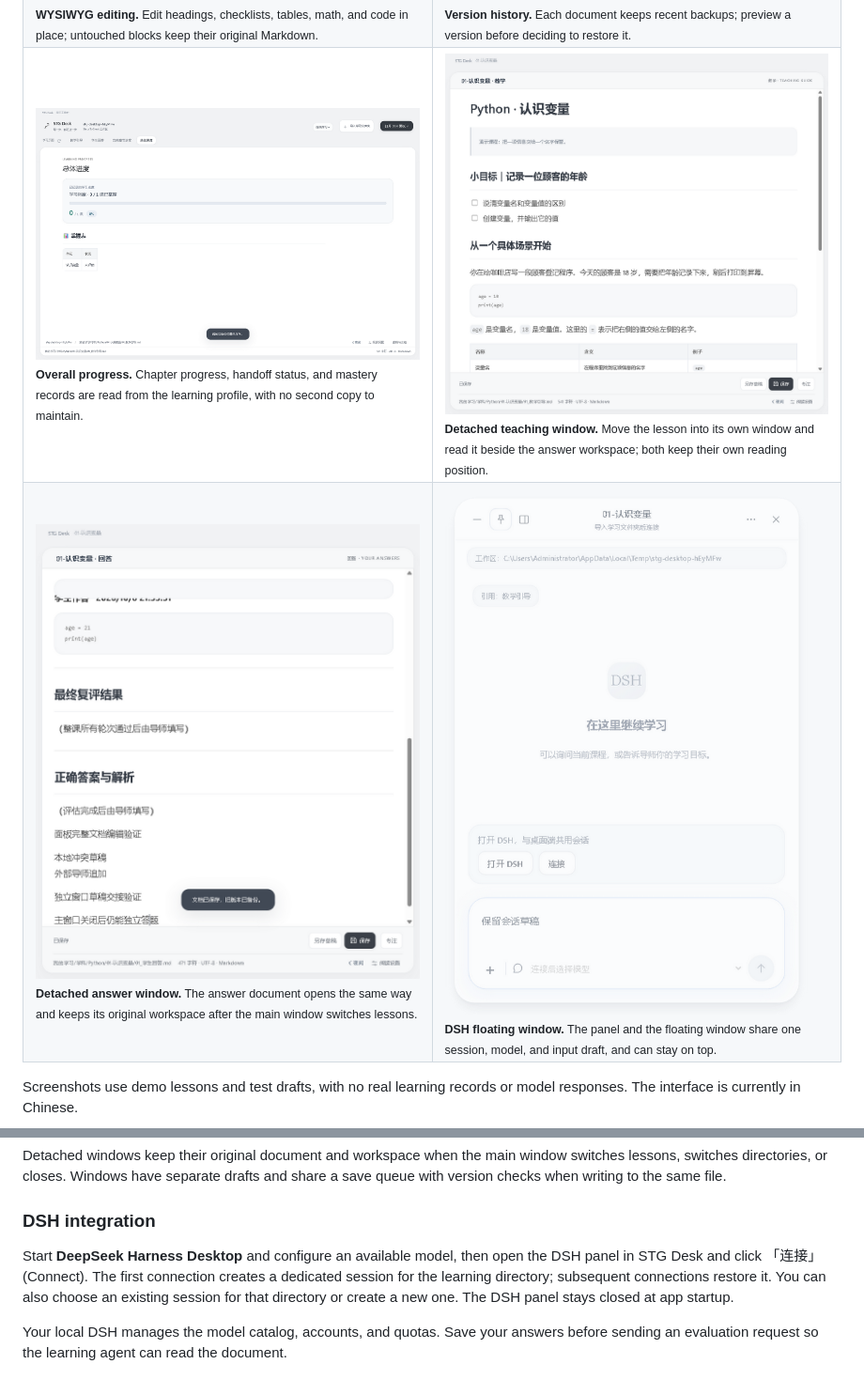
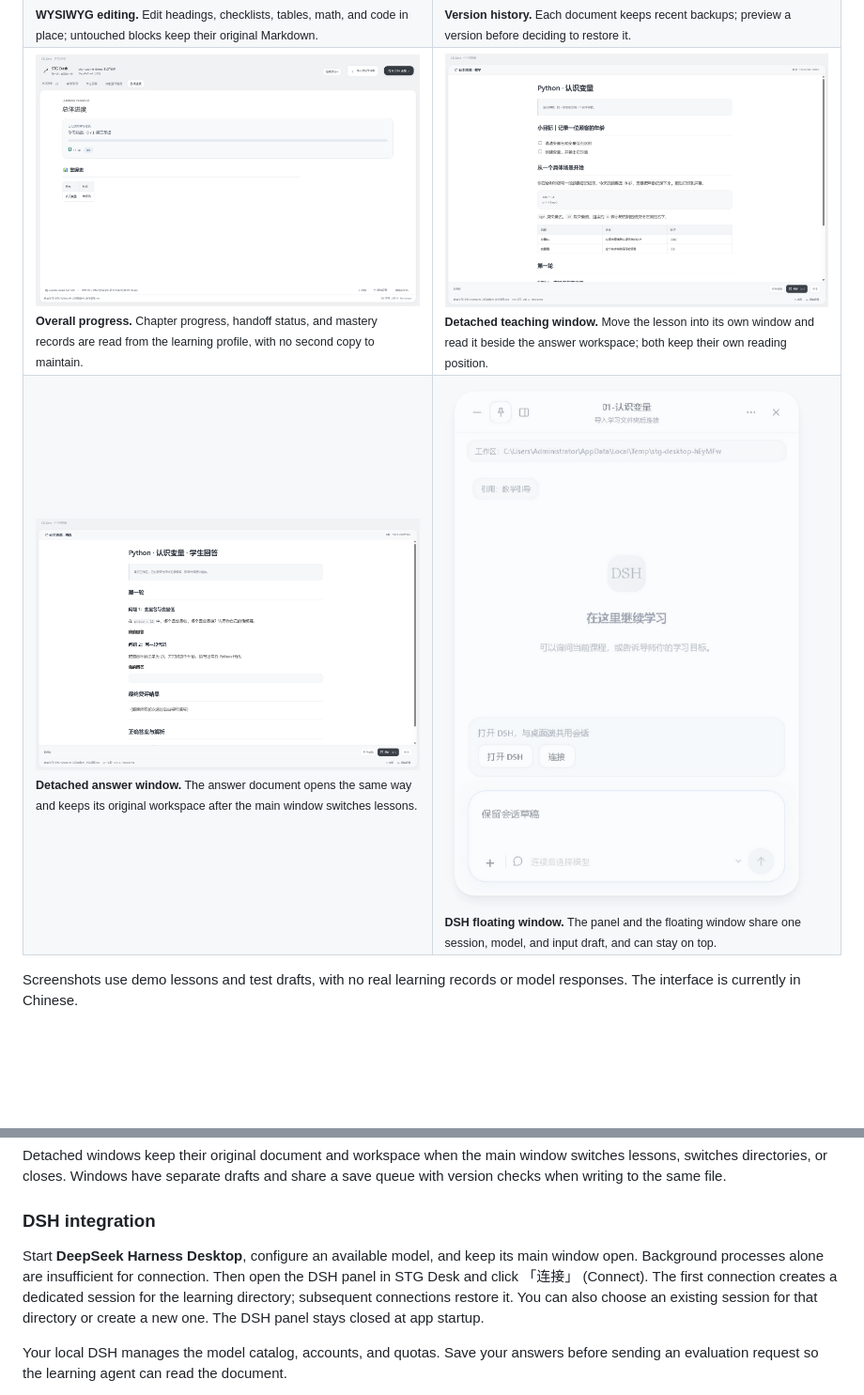
Before and after one commit to wildcat430524/STG-Desk, a Markdown page: README.en.md, 2 parts joined by grey strips. Shown: that part at 94% size. Rendered like a GitHub page; pictures changed too: docs/screenshots/overall-progress.png, docs/screenshots/student-window.png, docs/screenshots/teaching-window.png; blank space fills up the shorter version.

Commit message:
docs: align README screenshots and DSH setup with current behavior

```diff
--- a/README.en.md
+++ b/README.en.md
@@ -120,7 +120,7 @@ Detached windows keep their original document and workspace when the main window
 
 ### DSH integration
 
-Start **DeepSeek Harness Desktop** and configure an available model, then open the DSH panel in STG Desk and click 「连接」 (Connect). The first connection creates a dedicated session for the learning directory; subsequent connections restore it. You can also choose an existing session for that directory or create a new one. The DSH panel stays closed at app startup.
+Start **DeepSeek Harness Desktop**, configure an available model, and keep its main window open. Background processes alone are insufficient for connection. Then open the DSH panel in STG Desk and click 「连接」 (Connect). The first connection creates a dedicated session for the learning directory; subsequent connections restore it. You can also choose an existing session for that directory or create a new one. The DSH panel stays closed at app startup.
 
 Your local DSH manages the model catalog, accounts, and quotas. Save your answers before sending an evaluation request so the learning agent can read the document.
 
```
Also changed, not shown: other parts of README.en.md (+2 -2 lines), README.md (+3 -3 lines), docs/screenshots/workspace.png.
